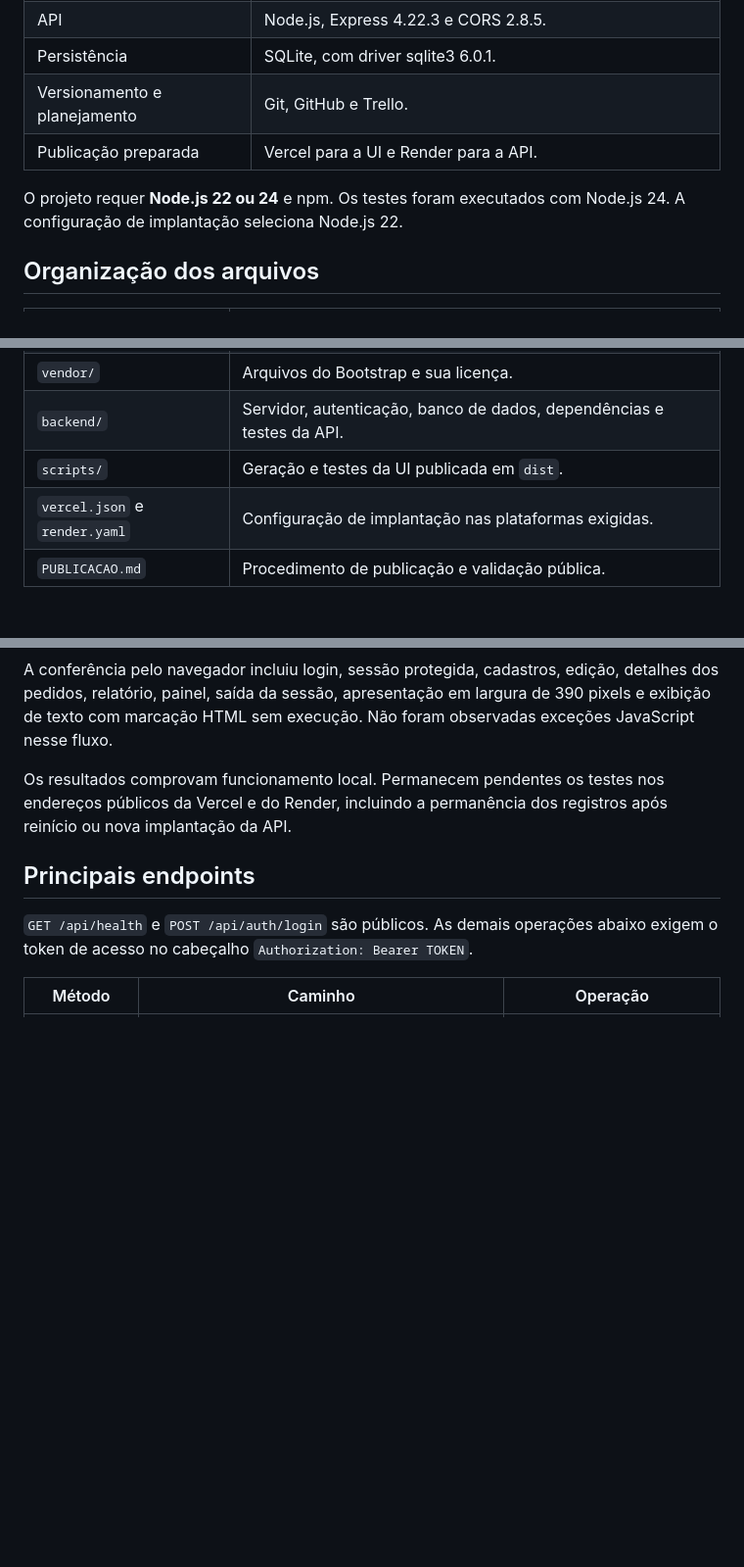
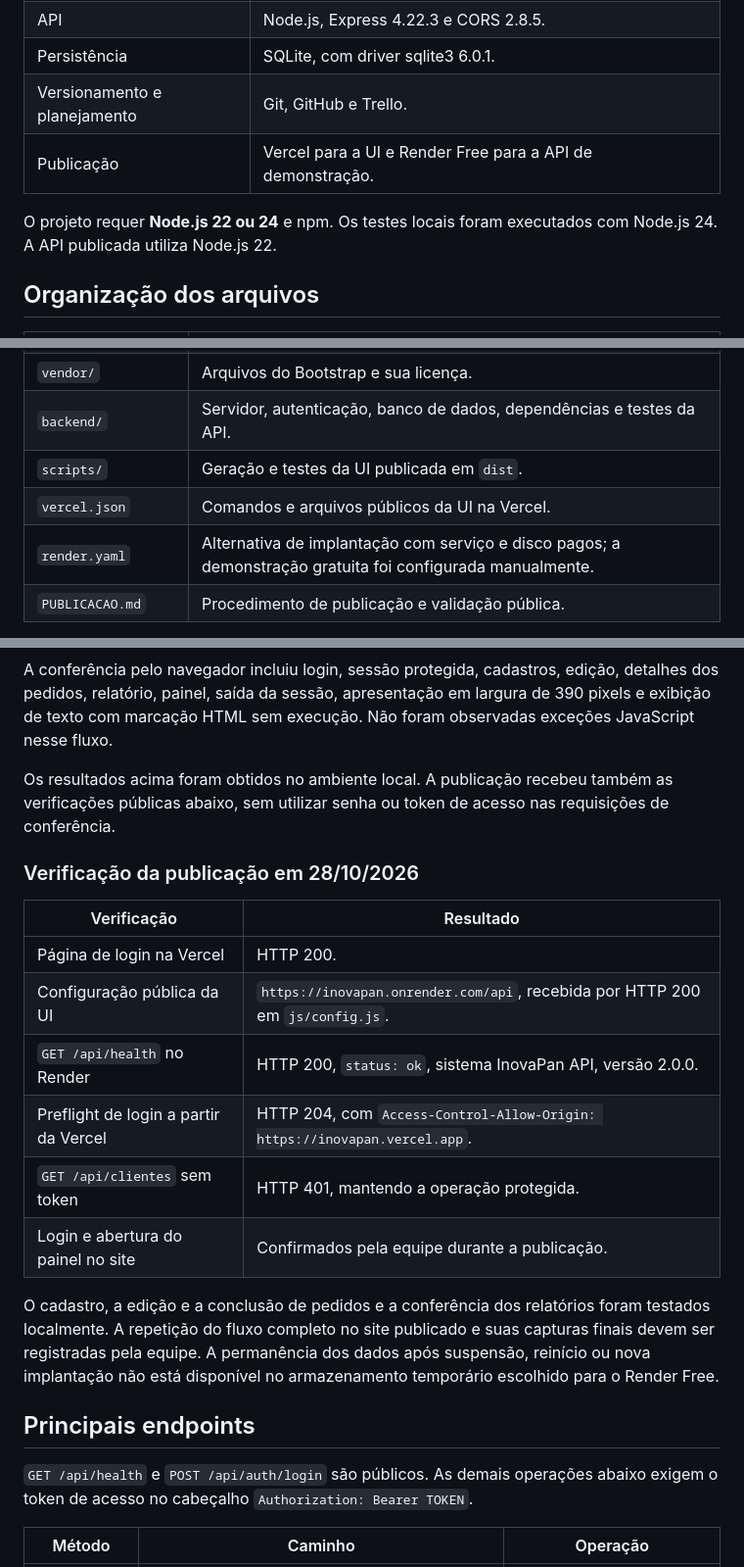
Before and after one commit to viviferr4z/INOVAPAN, a Markdown page: README.md, 3 parts joined by grey strips. Shown at 98% size. GitHub-like rendering; blank space fills up the shorter version.

```diff
--- a/README.md
+++ b/README.md
@@ -39,9 +41,9 @@ O acesso utiliza um administrador configurado no ambiente. Perfis distintos e re
 | API | Node.js, Express 4.22.3 e CORS 2.8.5. |
 | Persistência | SQLite, com driver sqlite3 6.0.1. |
 | Versionamento e planejamento | Git, GitHub e Trello. |
-| Publicação preparada | Vercel para a UI e Render para a API. |
+| Publicação | Vercel para a UI e Render Free para a API de demonstração. |
 
-O projeto requer **Node.js 22 ou 24** e npm. Os testes foram executados com Node.js 24. A configuração de implantação seleciona Node.js 22.
+O projeto requer **Node.js 22 ou 24** e npm. Os testes locais foram executados com Node.js 24. A API publicada utiliza Node.js 22.
 
 ## Organização dos arquivos
 
@@ -52,7 +54,8 @@ O projeto requer **Node.js 22 ou 24** e npm. Os testes foram executados com Node
 | `vendor/` | Arquivos do Bootstrap e sua licença. |
 | `backend/` | Servidor, autenticação, banco de dados, dependências e testes da API. |
 | `scripts/` | Geração e testes da UI publicada em `dist`. |
-| `vercel.json` e `render.yaml` | Configuração de implantação nas plataformas exigidas. |
+| `vercel.json` | Comandos e arquivos públicos da UI na Vercel. |
+| `render.yaml` | Alternativa de implantação com serviço e disco pagos; a demonstração gratuita foi configurada manualmente. |
 | `PUBLICACAO.md` | Procedimento de publicação e validação pública. |
 
 A UI solicita as operações à API por HTTP. A API valida os dados, consulta ou grava no SQLite e retorna JSON para atualizar as telas. As gravações de pedidos usam transações isoladas e uma fila de escrita para tratar requisições simultâneas.
@@ -169,7 +181,20 @@ O build foi verificado quanto à URL pública da API e à geração da pasta `di
 
 A conferência pelo navegador incluiu login, sessão protegida, cadastros, edição, detalhes dos pedidos, relatório, painel, saída da sessão, apresentação em largura de 390 pixels e exibição de texto com marcação HTML sem execução. Não foram observadas exceções JavaScript nesse fluxo.
 
-Os resultados comprovam funcionamento local. Permanecem pendentes os testes nos endereços públicos da Vercel e do Render, incluindo a permanência dos registros após reinício ou nova implantação da API.
+Os resultados acima foram obtidos no ambiente local. A publicação recebeu também as verificações públicas abaixo, sem utilizar senha ou token de acesso nas requisições de conferência.
+
+### Verificação da publicação em 28/10/2026
+
+| Verificação | Resultado |
+| --- | --- |
+| Página de login na Vercel | HTTP 200. |
+| Configuração pública da UI | `https://inovapan.onrender.com/api`, recebida por HTTP 200 em `js/config.js`. |
+| `GET /api/health` no Render | HTTP 200, `status: ok`, sistema InovaPan API, versão 2.0.0. |
+| Preflight de login a partir da Vercel | HTTP 204, com `Access-Control-Allow-Origin: https://inovapan.vercel.app`. |
+| `GET /api/clientes` sem token | HTTP 401, mantendo a operação protegida. |
+| Login e abertura do painel no site | Confirmados pela equipe durante a publicação. |
+
+O cadastro, a edição e a conclusão de pedidos e a conferência dos relatórios foram testados localmente. A repetição do fluxo completo no site publicado e suas capturas finais devem ser registradas pela equipe. A permanência dos dados após suspensão, reinício ou nova implantação não está disponível no armazenamento temporário escolhido para o Render Free.
 
 ## Principais endpoints
 
```
Also changed, not shown: other parts of README.md (+36 -20 lines), PUBLICACAO.md (+112 -63 lines).
